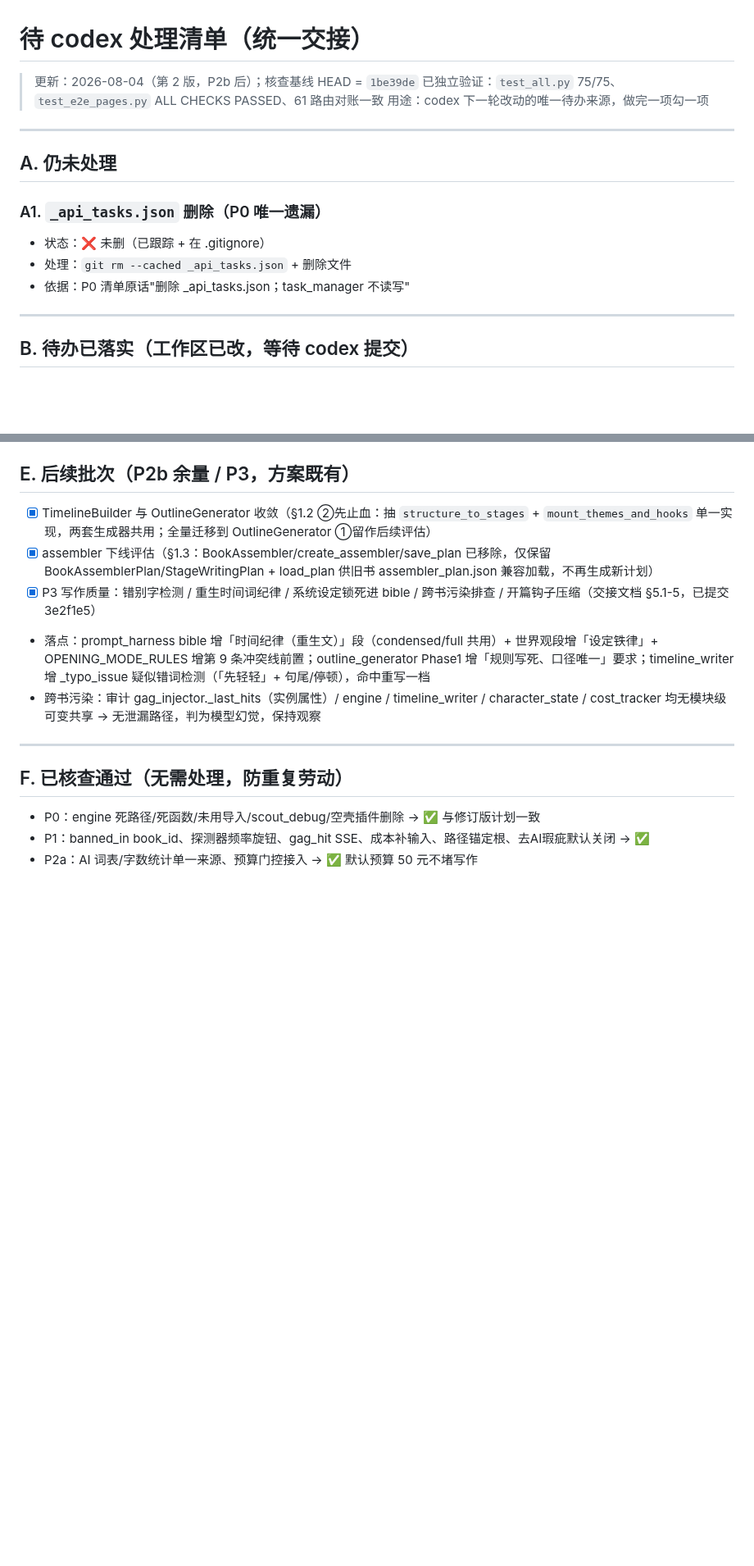
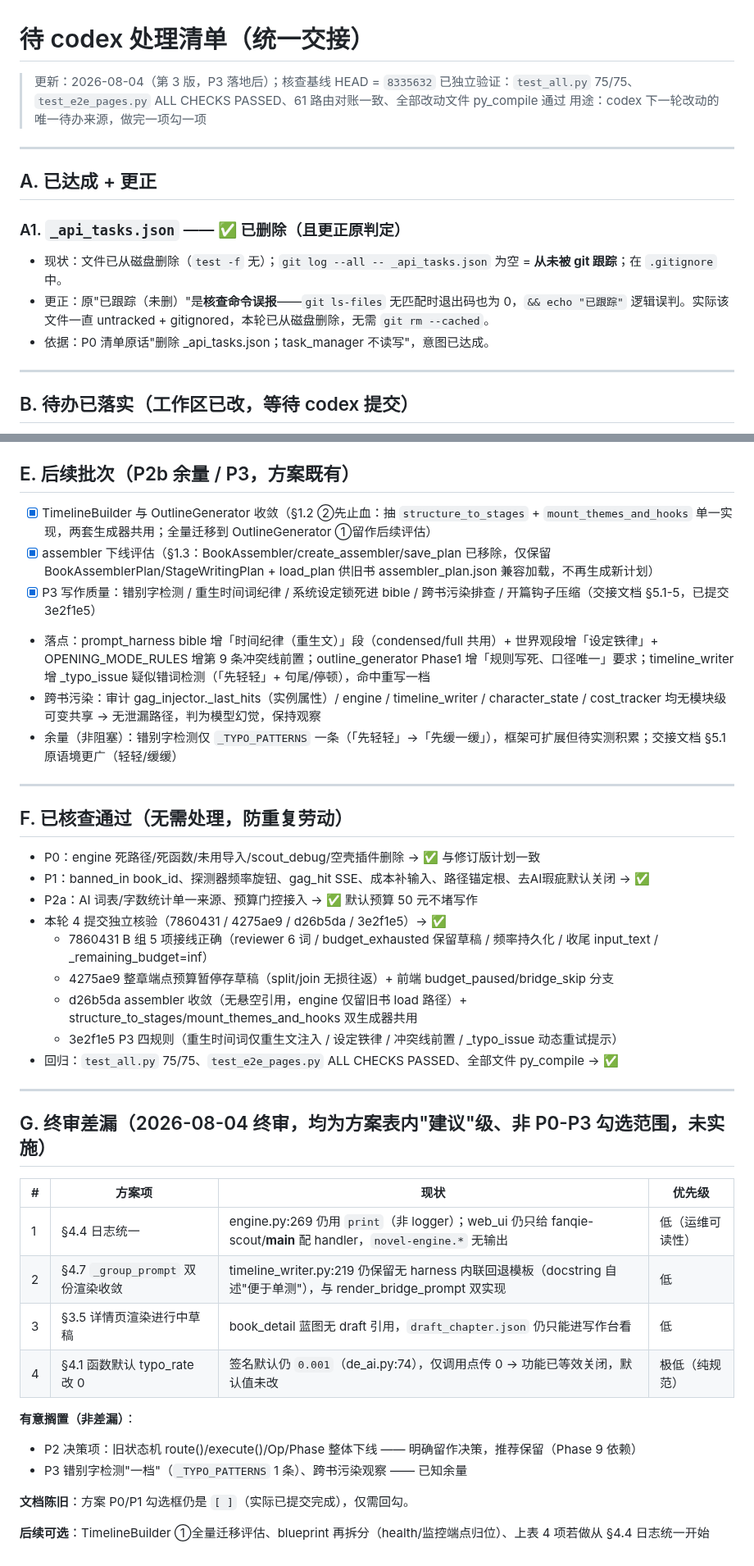
Before and after one commit to xsneser/fiction-factory, a Markdown page: docs/待codex处理-2026-08-04.md, 2 parts joined by grey strips. Shown at 82% size. GitHub-like rendering; blank space fills up the shorter version.

Commit message:
docs(plan): P0/P1 勾选回勾 + 待办清单更新至第 3 版

```diff
--- a/docs/待codex处理-2026-08-04.md
+++ b/docs/待codex处理-2026-08-04.md
@@ -1,17 +1,17 @@
 # 待 codex 处理清单（统一交接）
 
-> 更新：2026-08-04（第 2 版，P2b 后）；核查基线 HEAD = `1be39de`
-> 已独立验证：`test_all.py` 75/75、`test_e2e_pages.py` ALL CHECKS PASSED、61 路由对账一致
+> 更新：2026-08-04（第 3 版，P3 落地后）；核查基线 HEAD = `8335632`
+> 已独立验证：`test_all.py` 75/75、`test_e2e_pages.py` ALL CHECKS PASSED、61 路由对账一致、全部改动文件 py_compile 通过
 > 用途：codex 下一轮改动的唯一待办来源，做完一项勾一项
 
 ---
 
-## A. 仍未处理
+## A. 已达成 + 更正
 
-### A1. `_api_tasks.json` 删除（P0 唯一遗漏）
-- 状态：❌ 未删（已跟踪 + 在 .gitignore）
-- 处理：`git rm --cached _api_tasks.json` + 删除文件
-- 依据：P0 清单原话"删除 _api_tasks.json；task_manager 不读写"
+### A1. `_api_tasks.json` —— ✅ 已删除（且更正原判定）
+- 现状：文件已从磁盘删除（`test -f` 无）；`git log --all -- _api_tasks.json` 为空 = **从未被 git 跟踪**；在 `.gitignore` 中。
+- 更正：原"已跟踪（未删）"是**核查命令误报**——`git ls-files` 无匹配时退出码也为 0，`&& echo "已跟踪"` 逻辑误判。实际该文件一直 untracked + gitignored，本轮已从磁盘删除，无需 `git rm --cached`。
+- 依据：P0 清单原话"删除 _api_tasks.json；task_manager 不读写"，意图已达成。
 
 ---
 
@@ -69,6 +69,7 @@
 - [x] P3 写作质量：错别字检测 / 重生时间词纪律 / 系统设定锁死进 bible / 跨书污染排查 / 开篇钩子压缩（交接文档 §5.1-5，已提交 3e2f1e5）
 - 落点：prompt_harness bible 增「时间纪律（重生文）」段（condensed/full 共用）+ 世界观段增「设定铁律」+ OPENING_MODE_RULES 增第 9 条冲突线前置；outline_generator Phase1 增「规则写死、口径唯一」要求；timeline_writer 增 _typo_issue 疑似错词检测（「先轻轻」+ 句尾/停顿），命中重写一档
 - 跨书污染：审计 gag_injector._last_hits（实例属性）/ engine / timeline_writer / character_state / cost_tracker 均无模块级可变共享 → 无泄漏路径，判为模型幻觉，保持观察
+- 余量（非阻塞）：错别字检测仅 `_TYPO_PATTERNS` 一条（「先轻轻」→「先缓一缓」），框架可扩展但待实测积累；交接文档 §5.1 原语境更广（轻轻/缓缓）
 
 ---
 
@@ -77,3 +78,28 @@
 - P0：engine 死路径/死函数/未用导入/scout_debug/空壳插件删除 → ✅ 与修订版计划一致
 - P1：banned_in book_id、探测器频率旋钮、gag_hit SSE、成本补输入、路径锚定根、去AI瑕疵默认关闭 → ✅
 - P2a：AI 词表/字数统计单一来源、预算门控接入 → ✅ 默认预算 50 元不堵写作
+- 本轮 4 提交独立核验（7860431 / 4275ae9 / d26b5da / 3e2f1e5）→ ✅
+  - 7860431 B 组 5 项接线正确（reviewer 6 词 / budget_exhausted 保留草稿 / 频率持久化 / 收尾 input_text / _remaining_budget=inf）
+  - 4275ae9 整章端点预算暂停存草稿（split/join 无损往返）+ 前端 budget_paused/bridge_skip 分支
+  - d26b5da assembler 收敛（无悬空引用，engine 仅留旧书 load 路径）+ structure_to_stages/mount_themes_and_hooks 双生成器共用
+  - 3e2f1e5 P3 四规则（重生时间词仅重生文注入 / 设定铁律 / 冲突线前置 / _typo_issue 动态重试提示）
+- 回归：`test_all.py` 75/75、`test_e2e_pages.py` ALL CHECKS PASSED、全部文件 py_compile → ✅
+
+---
+
+## G. 终审差漏（2026-08-04 终审，均为方案表内"建议"级、非 P0-P3 勾选范围，未实施）
+
+| # | 方案项 | 现状 | 优先级 |
+|---|---|---|---|
+| 1 | §4.4 日志统一 | engine.py:269 仍用 `print`（非 logger）；web_ui 仍只给 fanqie-scout/__main__ 配 handler，`novel-engine.*` 无输出 | 低（运维可读性） |
+| 2 | §4.7 `_group_prompt` 双份渲染收敛 | timeline_writer.py:219 仍保留无 harness 内联回退模板（docstring 自述"便于单测"），与 render_bridge_prompt 双实现 | 低 |
+| 3 | §3.5 详情页渲染进行中草稿 | book_detail 蓝图无 draft 引用，`draft_chapter.json` 仍只能进写作台看 | 低 |
+| 4 | §4.1 函数默认 typo_rate 改 0 | 签名默认仍 `0.001`（de_ai.py:74），仅调用点传 0 → 功能已等效关闭，默认值未改 | 极低（纯规范） |
+
+**有意搁置（非差漏）**：
+- P2 决策项：旧状态机 route()/execute()/Op/Phase 整体下线 —— 明确留作决策，推荐保留（Phase 9 依赖）
+- P3 错别字检测"一档"（`_TYPO_PATTERNS` 1 条）、跨书污染观察 —— 已知余量
+
+**文档陈旧**：方案 P0/P1 勾选框仍是 `[ ]`（实际已提交完成），仅需回勾。
+
+**后续可选**：TimelineBuilder ①全量迁移评估、blueprint 再拆分（health/监控端点归位）、上表 4 项若做从 §4.4 日志统一开始
```
Also changed, not shown: docs/优化方案-2026-08-04.md (+9 -9 lines).
